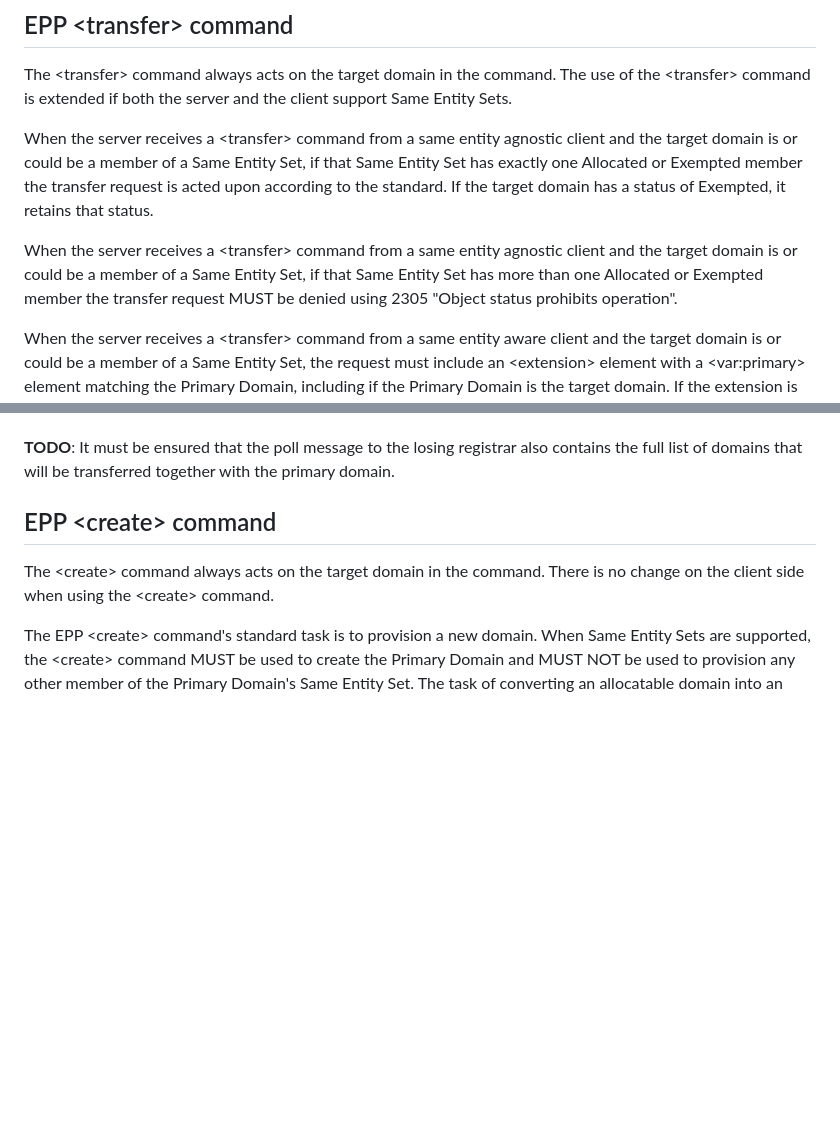
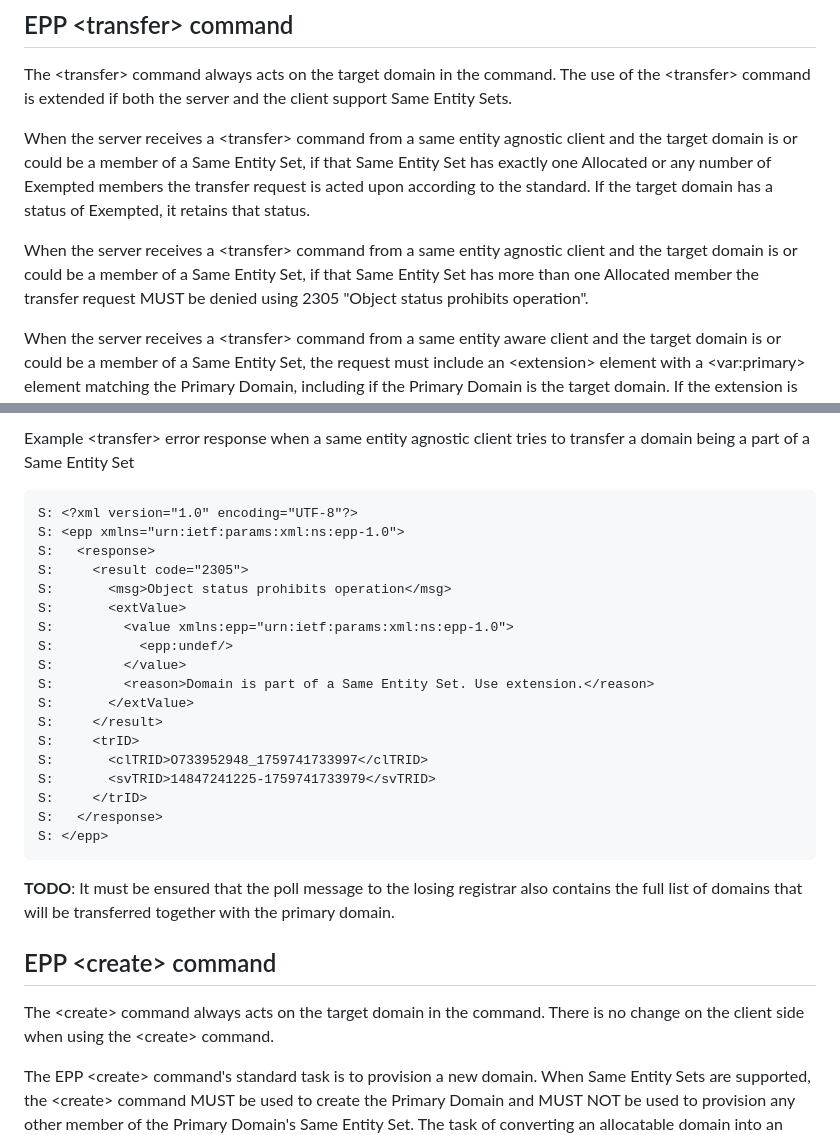
Before and after one commit to arnt/regext-epp-variants, a Markdown page: draft-ietf-regext-epp-same-entity.md, 2 parts joined by grey strips. Rendered like a GitHub page; blank space fills up the shorter version.

```diff
--- a/draft-ietf-regext-epp-same-entity.md
+++ b/draft-ietf-regext-epp-same-entity.md
@@ -645,14 +645,14 @@ the server and the client support Same Entity Sets.
 When the server receives a &lt;transfer&gt; command from a same entity
 agnostic client and the target domain is or could be a member of a
 Same Entity Set, if that Same Entity Set has exactly one Allocated or
-Exempted member the transfer request is acted upon according to the
-standard. If the target domain has a status of Exempted, it retains
-that status.
+any number of Exempted members the transfer request is acted upon
+according to the standard. If the target domain has a status of Exempted,
+it retains that status.
 
 When the server receives a &lt;transfer&gt; command from a same entity
 agnostic client and the target domain is or could be a member of a
-Same Entity Set, if that Same Entity Set has more than one Allocated or
-Exempted member the transfer request MUST be denied using 2305 "Object
+Same Entity Set, if that Same Entity Set has more than one Allocated
+member the transfer request MUST be denied using 2305 "Object
 status prohibits operation".
 
 When the server receives a &lt;transfer&gt; command from a same entity
@@ -693,3 +761,26 @@ its Primary Domain listed first.
+Example &lt;transfer&gt; error response when a same entity
+agnostic client tries to transfer a domain being a part of a Same Entity Set
+~~~~~~~~~~~
+S: <?xml version="1.0" encoding="UTF-8"?>
+S: <epp xmlns="urn:ietf:params:xml:ns:epp-1.0">
+S:   <response>
+S:     <result code="2305">
+S:       <msg>Object status prohibits operation</msg>
+S:       <extValue>
+S:         <value xmlns:epp="urn:ietf:params:xml:ns:epp-1.0">
+S:           <epp:undef/>
+S:         </value>
+S:         <reason>Domain is part of a Same Entity Set. Use extension.</reason>
+S:       </extValue>
+S:     </result>
+S:     <trID>
+S:       <clTRID>O733952948_1759741733997</clTRID>
+S:       <svTRID>14847241225-1759741733979</svTRID>
+S:     </trID>
+S:   </response>
+S: </epp>
+~~~~~~~~~~~
+
 
 __TODO__: It must be ensured that the poll message to the losing registrar
 also contains the full list of domains that will be transferred together with
```
Also changed, not shown: other parts of draft-ietf-regext-epp-same-entity.md (+73 -5 lines).
